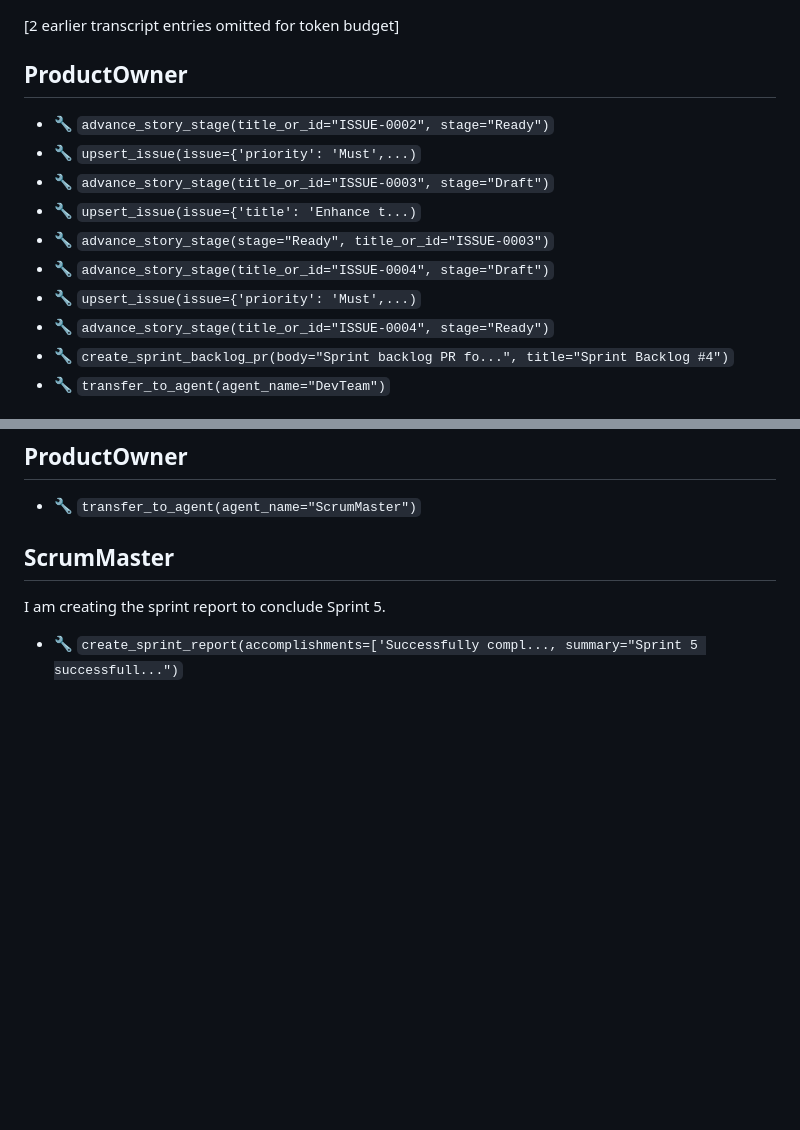
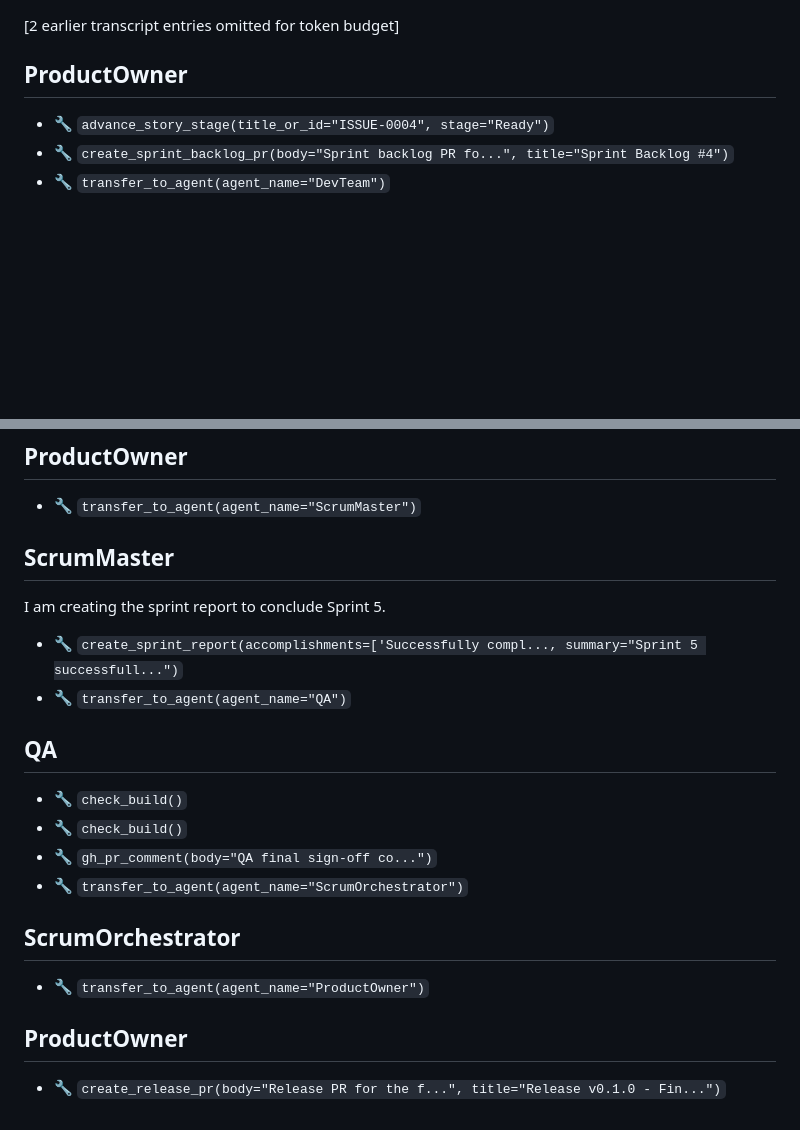
Before and after one commit to CI-Till-Krempel/horseless-carriage-eval-todo-app, a Markdown page: specs/reports/TRANSCRIPT-002.md, 2 parts joined by grey strips. Drawn GitHub-style; blank space fills up the shorter version.

Commit message:
chore: integrate open scrum planning-doc changes

```diff
--- a/specs/reports/TRANSCRIPT-002.md
+++ b/specs/reports/TRANSCRIPT-002.md
@@ -7,13 +7,6 @@ _This file may only hold a rolling window of the most recent transcript entries
 [2 earlier transcript entries omitted for token budget]
 
 ## ProductOwner
-- 🔧 `advance_story_stage(title_or_id="ISSUE-0002", stage="Ready")`
-- 🔧 `upsert_issue(issue={'priority': 'Must',...)`
-- 🔧 `advance_story_stage(title_or_id="ISSUE-0003", stage="Draft")`
-- 🔧 `upsert_issue(issue={'title': 'Enhance t...)`
-- 🔧 `advance_story_stage(stage="Ready", title_or_id="ISSUE-0003")`
-- 🔧 `advance_story_stage(title_or_id="ISSUE-0004", stage="Draft")`
-- 🔧 `upsert_issue(issue={'priority': 'Must',...)`
 - 🔧 `advance_story_stage(title_or_id="ISSUE-0004", stage="Ready")`
 - 🔧 `create_sprint_backlog_pr(body="Sprint backlog PR fo...", title="Sprint Backlog #4")`
 - 🔧 `transfer_to_agent(agent_name="DevTeam")`
@@ -358,3 +351,16 @@ I am generating the final sprint report to conclude Sprint 5.
 
 I am creating the sprint report to conclude Sprint 5.
 - 🔧 `create_sprint_report(accomplishments=['Successfully compl..., summary="Sprint 5 successfull...")`
+- 🔧 `transfer_to_agent(agent_name="QA")`
+
+## QA
+- 🔧 `check_build()`
+- 🔧 `check_build()`
+- 🔧 `gh_pr_comment(body="QA final sign-off co...")`
+- 🔧 `transfer_to_agent(agent_name="ScrumOrchestrator")`
+
+## ScrumOrchestrator
+- 🔧 `transfer_to_agent(agent_name="ProductOwner")`
+
+## ProductOwner
+- 🔧 `create_release_pr(body="Release PR for the f...", title="Release v0.1.0 - Fin...")`
```
Also changed, not shown: specs/reports/TRANSCRIPT-LATEST.md (+13 -7 lines).
